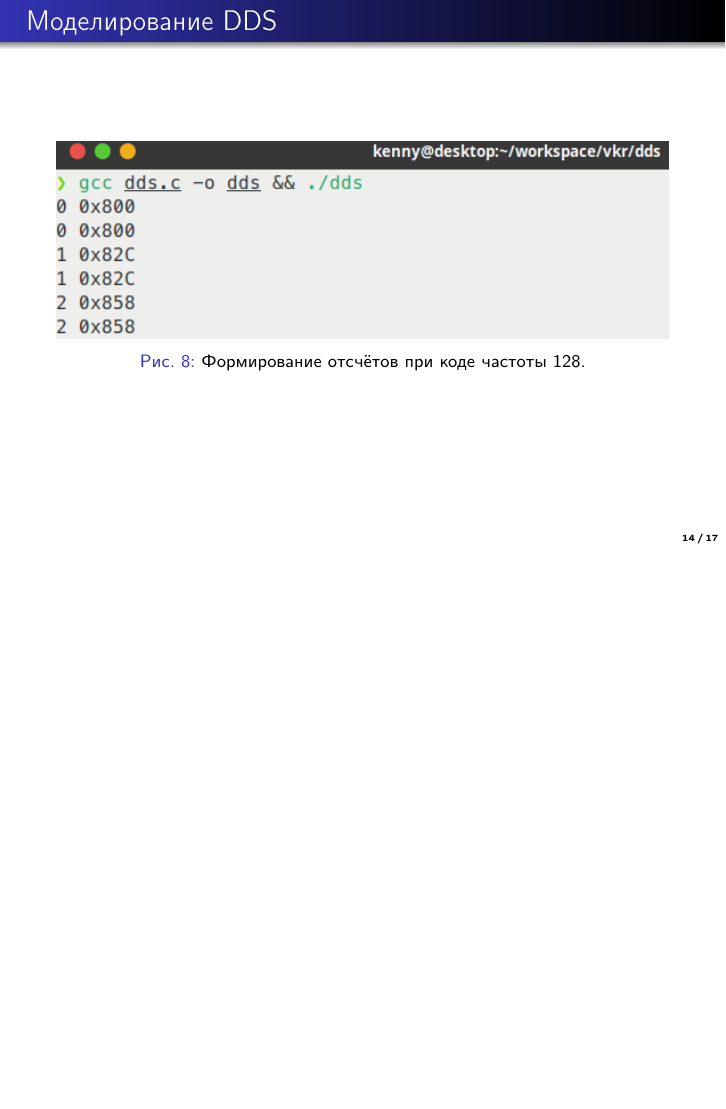
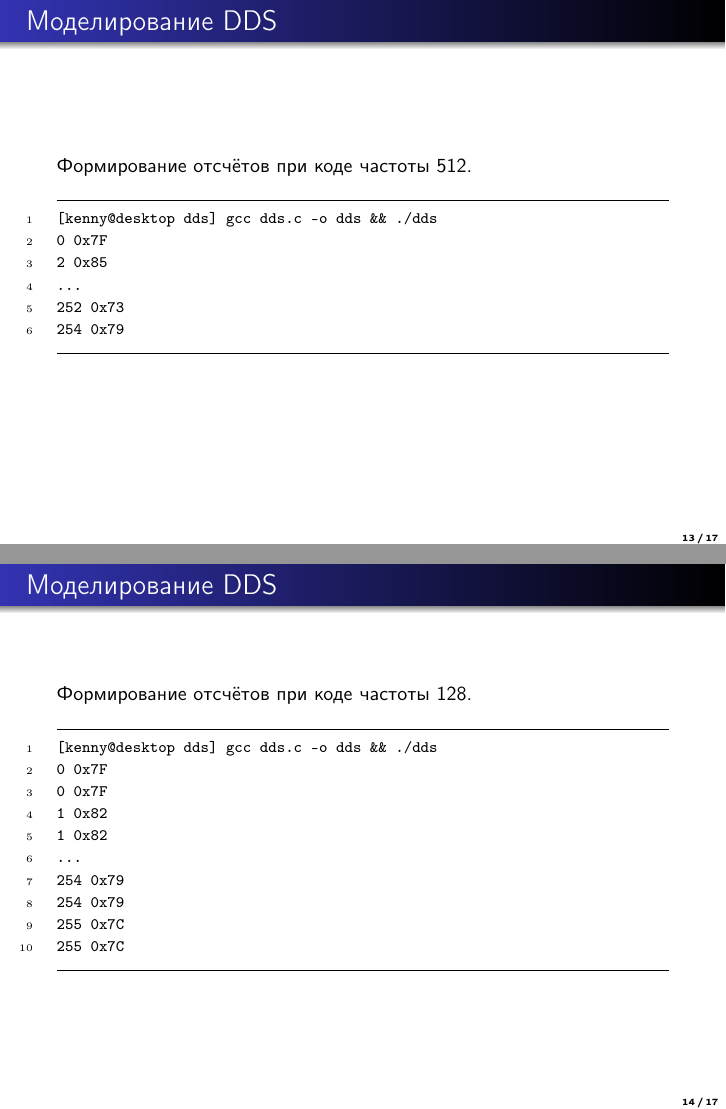
Before and after one commit to lilbudek/vkr, LaTeX slides (моя наука/pres.tex): page 14 of 17 before the commit and pages 13 and 14 of 17 after it, the two joined at a grey line, the shorter picture padded with empty space. Compiled offline with pdfLaTeX.

Commit message:
небольшие изменения в слайдах

```diff
--- a/моя наука/pres.tex
+++ b/моя наука/pres.tex
@@ -196,0 +205 @@ int main() {
+[kenny@desktop dds] gcc dds.c -o dds && ./dds
@@ -197,3 +213,24 @@ int main() {
 \end{frame}
 
 
+\begin{frame}[containsverbatim]{Моделирование DDS}
+Формирование отсчётов при коде частоты 512.
+\begin{footnotesize}
+\begin{minted}
+	[
+	frame=lines,
+	framesep=2mm,
+	baselinestretch=1.2,
+	%fontsize=\footnotesize,
+	linenos,
+	breaklines
+	]
+	{text}
+[kenny@desktop dds] gcc dds.c -o dds && ./dds
+0 0x7F
+2 0x85
+...
+252 0x73
+254 0x79
+	\end{minted}
+\end{footnotesize}
@@ -205,11 +237,31 @@ int main() {
 \end{frame}
 
 
-\begin{frame}{Моделирование DDS}
-  \begin{figure}
-  \includegraphics[width=1\textwidth]{dds128}
-  \caption{Формирование отсчётов при коде частоты 128.}
-  \end{figure}
+\begin{frame}[containsverbatim]{Моделирование DDS}
+Формирование отсчётов при коде частоты 128.
+\begin{footnotesize}
+\begin{minted}
+	[
+	frame=lines,
+	framesep=2mm,
+	baselinestretch=1.2,
+	%fontsize=\footnotesize,
+	linenos,
+	breaklines
+	]
+	{text}
+[kenny@desktop dds] gcc dds.c -o dds && ./dds
+0 0x7F
+0 0x7F
+1 0x82
+1 0x82
+...
+254 0x79
+254 0x79
+255 0x7C
+255 0x7C
+	\end{minted}
+\end{footnotesize}
 \end{frame}
 
 \begin{frame}{Реализация}
```
Also changed, not shown: моя наука/pres.pdf, моя наука/pres.tex (32 more changed lines), 4 other files.
